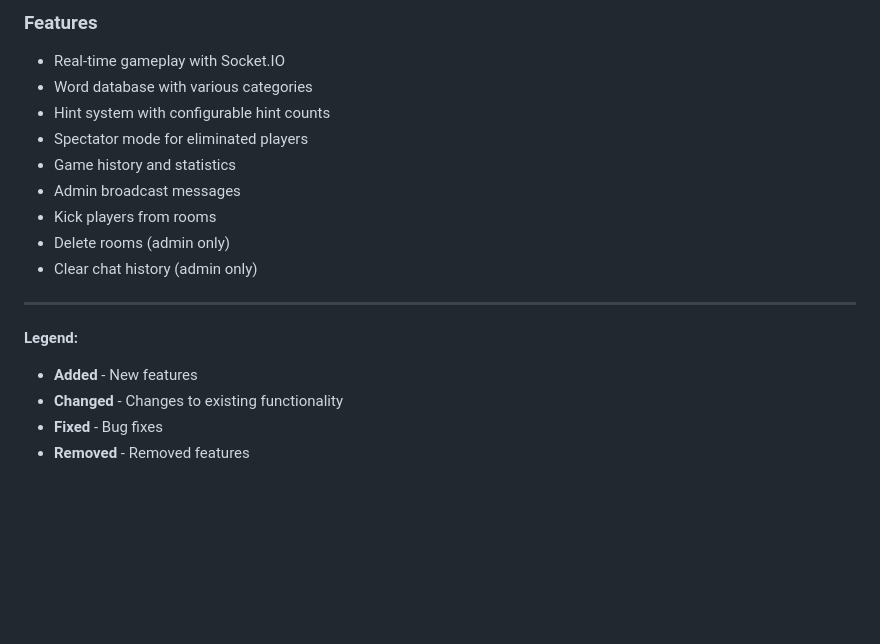
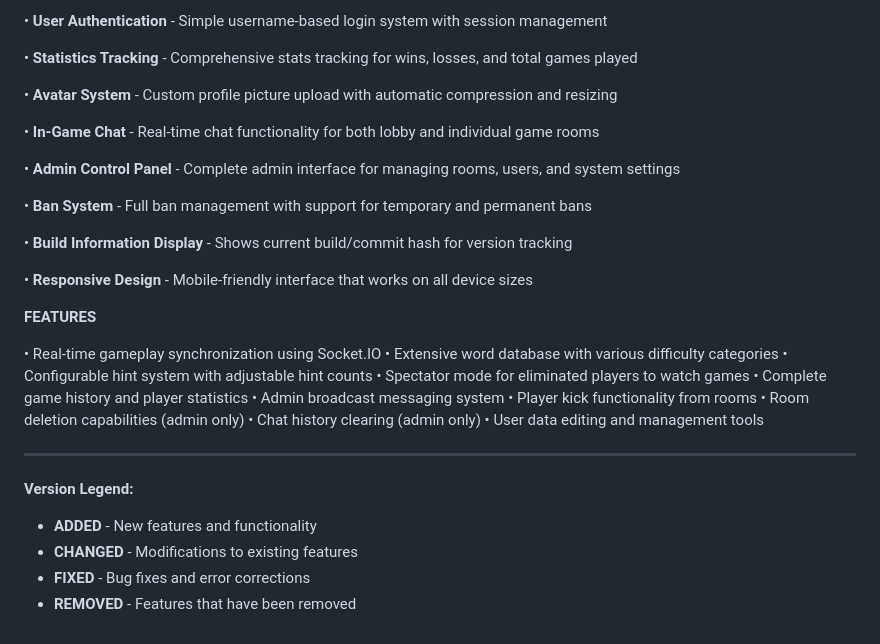
Before and after one commit to corecommit/hungmen, a Markdown page: CHANGELOG.md, the part around one of its changes. Rendered like a GitHub page; blank space fills up the shorter version.

Commit message:
Update CHANGELOG.md formatting with badges and better spacing

```diff
--- a/CHANGELOG.md
+++ b/CHANGELOG.md
@@ -63,19 +83,37 @@ All notable changes to this project will be documented in this file.
 
-### Features
-- Real-time gameplay with Socket.IO
-- Word database with various categories
-- Hint system with configurable hint counts
-- Spectator mode for eliminated players
-- Game history and statistics
-- Admin broadcast messages
-- Kick players from rooms
-- Delete rooms (admin only)
-- Clear chat history (admin only)
+• **User Authentication** - Simple username-based login system with session management
+
+• **Statistics Tracking** - Comprehensive stats tracking for wins, losses, and total games played
+
+• **Avatar System** - Custom profile picture upload with automatic compression and resizing
+
+• **In-Game Chat** - Real-time chat functionality for both lobby and individual game rooms
+
+• **Admin Control Panel** - Complete admin interface for managing rooms, users, and system settings
+
+• **Ban System** - Full ban management with support for temporary and permanent bans
+
+• **Build Information Display** - Shows current build/commit hash for version tracking
+
+• **Responsive Design** - Mobile-friendly interface that works on all device sizes
+
+**FEATURES**
+
+• Real-time gameplay synchronization using Socket.IO
+• Extensive word database with various difficulty categories
+• Configurable hint system with adjustable hint counts
+• Spectator mode for eliminated players to watch games
+• Complete game history and player statistics
+• Admin broadcast messaging system
+• Player kick functionality from rooms
+• Room deletion capabilities (admin only)
+• Chat history clearing (admin only)
+• User data editing and management tools
 
 ---
 
-**Legend:**
-- **Added** - New features
-- **Changed** - Changes to existing functionality
-- **Fixed** - Bug fixes
-- **Removed** - Removed features
+**Version Legend:**
+- **ADDED** - New features and functionality
+- **CHANGED** - Modifications to existing features
+- **FIXED** - Bug fixes and error corrections
+- **REMOVED** - Features that have been removed
```
Also changed, not shown: other parts of CHANGELOG.md (+64 -44 lines).
